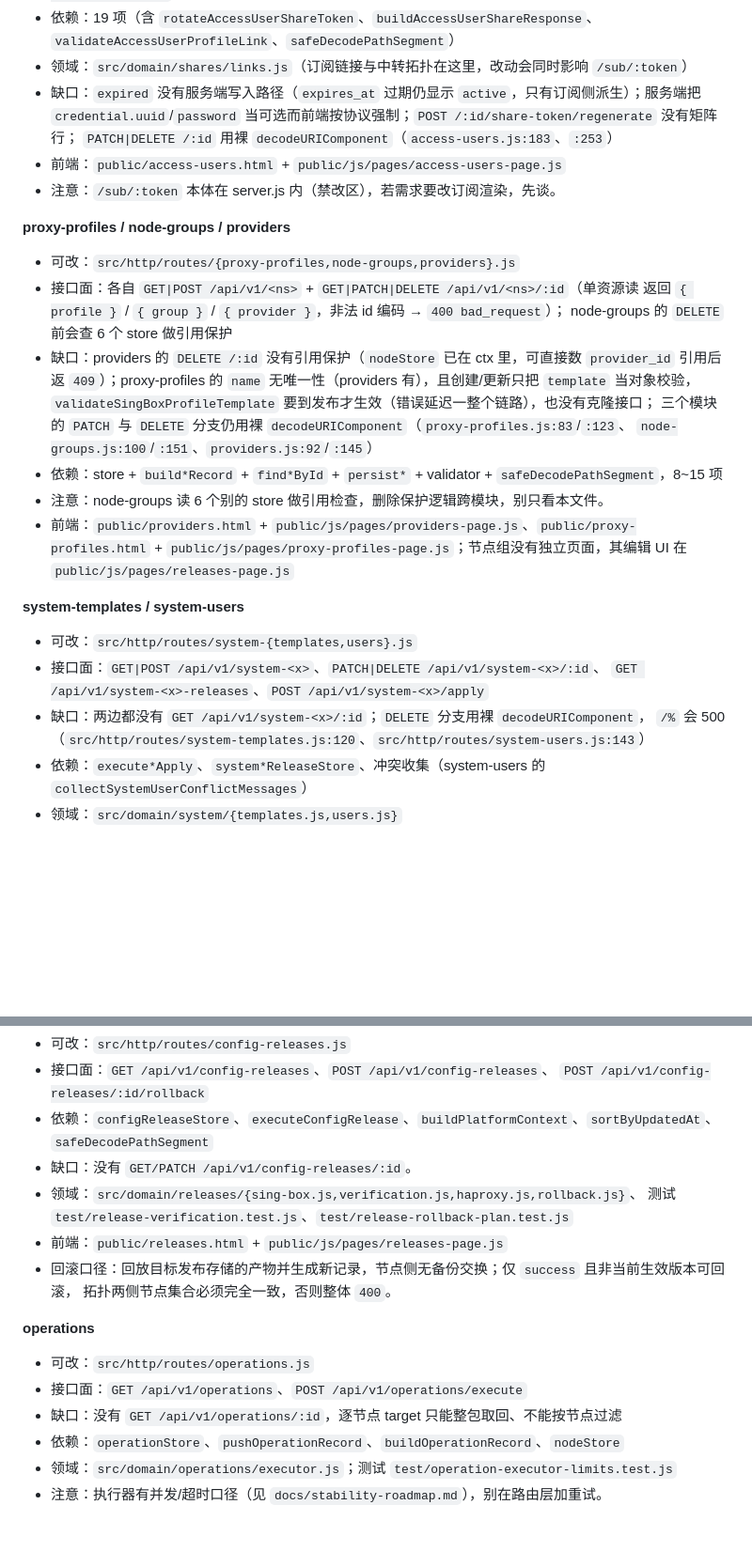
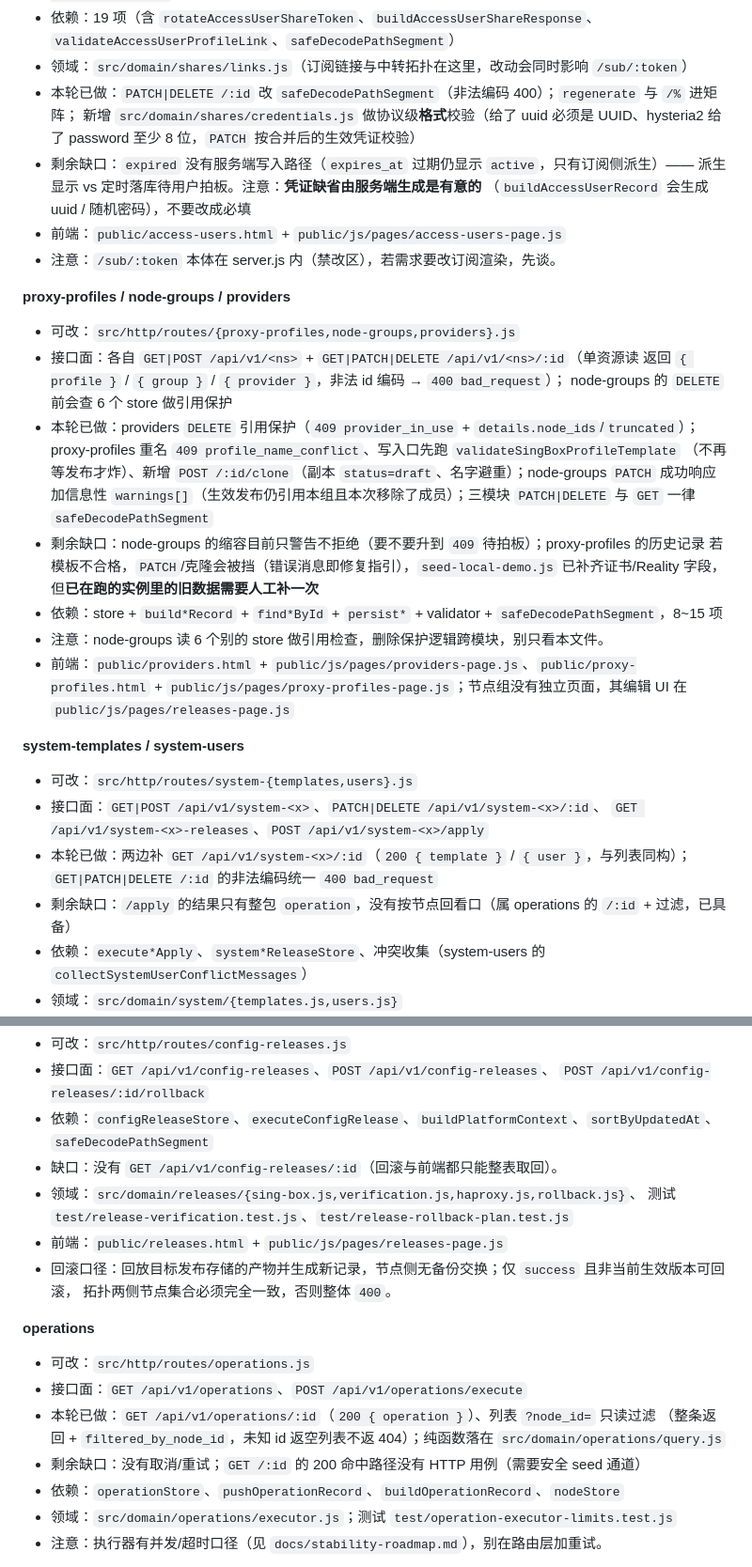
Before and after one commit to augus7737/airport-control-plane, a Markdown page: docs/parallel-development.md, 2 parts joined by grey strips. Shown at 94% size. Rendered like a GitHub page; blank space fills up the shorter version.

Commit message:
docs(api,parallel-development): 对齐五模块合入后的接口面与卡片
补齐 providers 删除引用保护、proxy-profiles 查重/模板门禁/克隆、node-groups warnings、
system 单资源读、operations 单查与按节点过滤、access-users 凭证格式口径、
路径解码统一 400 与 sing-box 产物下载的目录内约束；卡片改为「本轮已做 / 剩余缺口」两段式。

```diff
--- a/docs/parallel-development.md
+++ b/docs/parallel-development.md
@@ -129,9 +129,12 @@
 - 依赖：19 项（含 `rotateAccessUserShareToken`、`buildAccessUserShareResponse`、
   `validateAccessUserProfileLink`、`safeDecodePathSegment`）
 - 领域：`src/domain/shares/links.js`（订阅链接与中转拓扑在这里，改动会同时影响 `/sub/:token`）
-- 缺口：`expired` 没有服务端写入路径（`expires_at` 过期仍显示 `active`，只有订阅侧派生）；服务端把
-  `credential.uuid`/`password` 当可选而前端按协议强制；`POST /:id/share-token/regenerate` 没有矩阵行；
-  `PATCH|DELETE /:id` 用裸 `decodeURIComponent`（`access-users.js:183`、`:253`）
+- 本轮已做：`PATCH|DELETE /:id` 改 `safeDecodePathSegment`（非法编码 400）；`regenerate` 与 `/%` 进矩阵；
+  新增 `src/domain/shares/credentials.js` 做协议级**格式**校验（给了 uuid 必须是 UUID、hysteria2 给了
+  password 至少 8 位，`PATCH` 按合并后的生效凭证校验）
+- 剩余缺口：`expired` 没有服务端写入路径（`expires_at` 过期仍显示 `active`，只有订阅侧派生）——
+  派生显示 vs 定时落库待用户拍板。注意：**凭证缺省由服务端生成是有意的**
+  （`buildAccessUserRecord` 会生成 uuid / 随机密码），不要改成必填
 - 前端：`public/access-users.html` + `public/js/pages/access-users-page.js`
 - 注意：`/sub/:token` 本体在 server.js 内（禁改区），若需求要改订阅渲染，先谈。
 
@@ -140,11 +143,14 @@
 - 接口面：各自 `GET|POST /api/v1/<ns>` + `GET|PATCH|DELETE /api/v1/<ns>/:id`（单资源读
   返回 `{ profile }` / `{ group }` / `{ provider }`，非法 id 编码 → `400 bad_request`）；
   node-groups 的 `DELETE` 前会查 6 个 store 做引用保护
-- 缺口：providers 的 `DELETE /:id` 没有引用保护（`nodeStore` 已在 ctx 里，可直接数 `provider_id`
-  引用后返 `409`）；proxy-profiles 的 `name` 无唯一性（providers 有），且创建/更新只把 `template`
-  当对象校验，`validateSingBoxProfileTemplate` 要到发布才生效（错误延迟一整个链路），也没有克隆接口；
-  三个模块的 `PATCH` 与 `DELETE` 分支仍用裸 `decodeURIComponent`（`proxy-profiles.js:83`/`:123`、
-  `node-groups.js:100`/`:151`、`providers.js:92`/`:145`）
+- 本轮已做：providers `DELETE` 引用保护（`409 provider_in_use` + `details.node_ids`/`truncated`）；
+  proxy-profiles 重名 `409 profile_name_conflict`、写入口先跑 `validateSingBoxProfileTemplate`
+  （不再等发布才炸）、新增 `POST /:id/clone`（副本 `status=draft`、名字避重）；node-groups `PATCH`
+  成功响应加信息性 `warnings[]`（生效发布仍引用本组且本次移除了成员）；三模块 `PATCH|DELETE` 与
+  `GET` 一律 `safeDecodePathSegment`
+- 剩余缺口：node-groups 的缩容目前只警告不拒绝（要不要升到 `409` 待拍板）；proxy-profiles 的历史记录
+  若模板不合格，`PATCH`/克隆会被挡（错误消息即修复指引），`seed-local-demo.js` 已补齐证书/Reality 字段，
+  但**已在跑的实例里的旧数据需要人工补一次**
 - 依赖：store + `build*Record` + `find*ById` + `persist*` + validator + `safeDecodePathSegment`，8~15 项
 - 注意：node-groups 读 6 个别的 store 做引用检查，删除保护逻辑跨模块，别只看本文件。
 - 前端：`public/providers.html` + `public/js/pages/providers-page.js`、`public/proxy-profiles.html` +
@@ -154,8 +160,9 @@
 - 可改：`src/http/routes/system-{templates,users}.js`
 - 接口面：`GET|POST /api/v1/system-<x>`、`PATCH|DELETE /api/v1/system-<x>/:id`、
   `GET /api/v1/system-<x>-releases`、`POST /api/v1/system-<x>/apply`
-- 缺口：两边都没有 `GET /api/v1/system-<x>/:id`；`DELETE` 分支用裸 `decodeURIComponent`，
-  `/%` 会 500（`src/http/routes/system-templates.js:120`、`src/http/routes/system-users.js:143`）
+- 本轮已做：两边补 `GET /api/v1/system-<x>/:id`（`200 { template }` / `{ user }`，与列表同构）；
+  `GET|PATCH|DELETE /:id` 的非法编码统一 `400 bad_request`
+- 剩余缺口：`/apply` 的结果只有整包 `operation`，没有按节点回看口（属 operations 的 `/:id` + 过滤，已具备）
 - 依赖：`execute*Apply`、`system*ReleaseStore`、冲突收集（system-users 的
   `collectSystemUserConflictMessages`）
 - 领域：`src/domain/system/{templates.js,users.js}`
@@ -169,7 +176,7 @@
   `POST /api/v1/config-releases/:id/rollback`
 - 依赖：`configReleaseStore`、`executeConfigRelease`、`buildPlatformContext`、`sortByUpdatedAt`、
   `safeDecodePathSegment`
-- 缺口：没有 `GET/PATCH /api/v1/config-releases/:id`。
+- 缺口：没有 `GET /api/v1/config-releases/:id`（回滚与前端都只能整表取回）。
 - 领域：`src/domain/releases/{sing-box.js,verification.js,haproxy.js,rollback.js}`、
   测试 `test/release-verification.test.js`、`test/release-rollback-plan.test.js`
 - 前端：`public/releases.html` + `public/js/pages/releases-page.js`
@@ -179,7 +186,9 @@
 **operations**
 - 可改：`src/http/routes/operations.js`
 - 接口面：`GET /api/v1/operations`、`POST /api/v1/operations/execute`
-- 缺口：没有 `GET /api/v1/operations/:id`，逐节点 target 只能整包取回、不能按节点过滤
+- 本轮已做：`GET /api/v1/operations/:id`（`200 { operation }`）、列表 `?node_id=` 只读过滤
+  （整条返回 + `filtered_by_node_id`，未知 id 返空列表不返 404）；纯函数落在 `src/domain/operations/query.js`
+- 剩余缺口：没有取消/重试；`GET /:id` 的 200 命中路径没有 HTTP 用例（需要安全 seed 通道）
 - 依赖：`operationStore`、`pushOperationRecord`、`buildOperationRecord`、`nodeStore`
 - 领域：`src/domain/operations/executor.js`；测试 `test/operation-executor-limits.test.js`
 - 注意：执行器有并发/超时口径（见 `docs/stability-roadmap.md`），别在路由层加重试。
```
Also changed, not shown: docs/api.md (+18 -3 lines).
